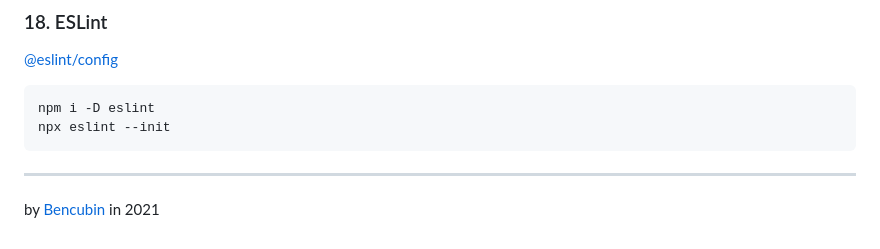
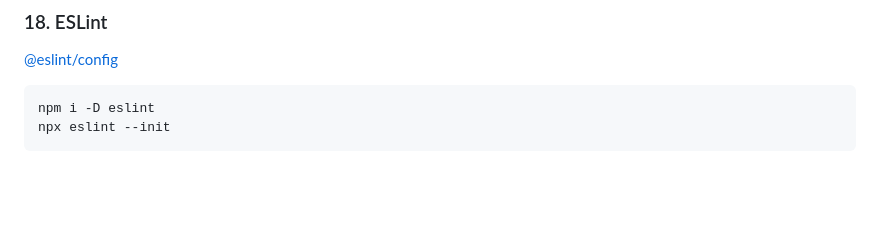
Before and after one commit to kvrdv/webpacking, a Markdown page: README.md, the part around the change. GitHub-like rendering; blank space fills up the shorter version.

````diff
--- a/README.md
+++ b/README.md
@@ -338,6 +338,3 @@ module.exports = {
 npm i -D eslint
 npx eslint --init
 ```
-
----
-by [Bencubin](https://github.com/bencubin) in 2021
````
